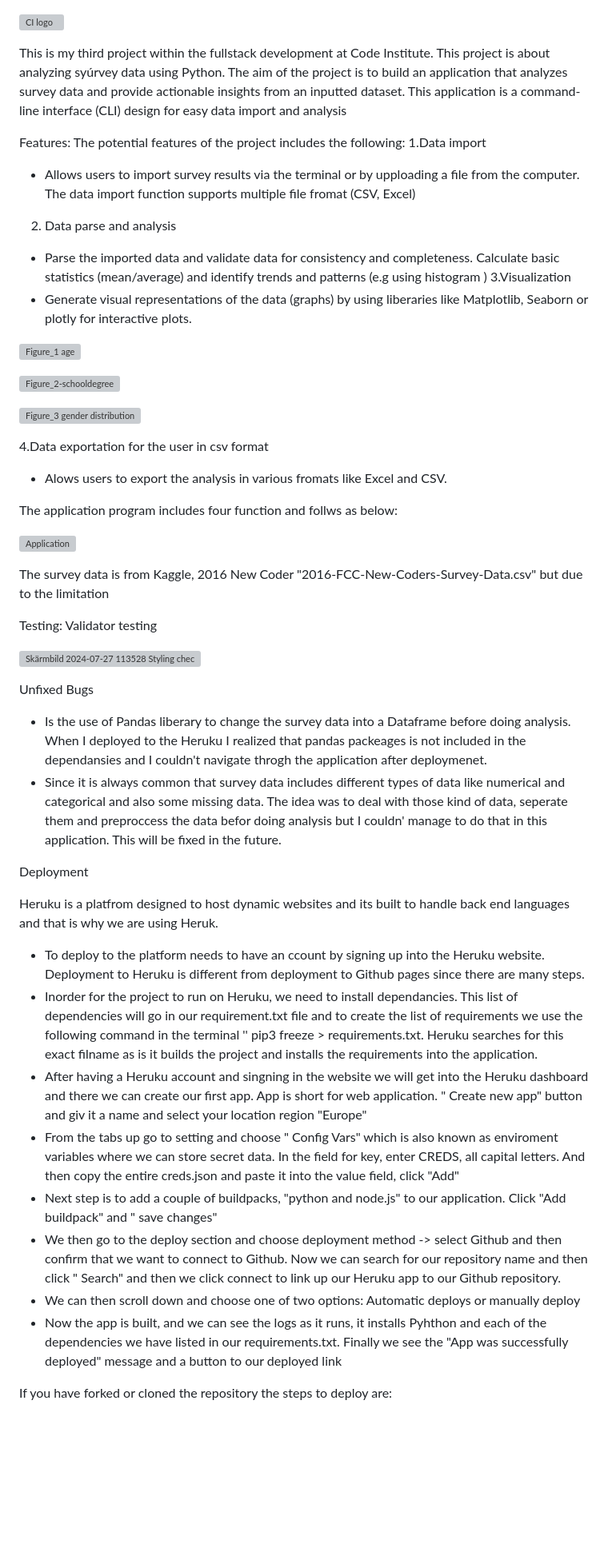
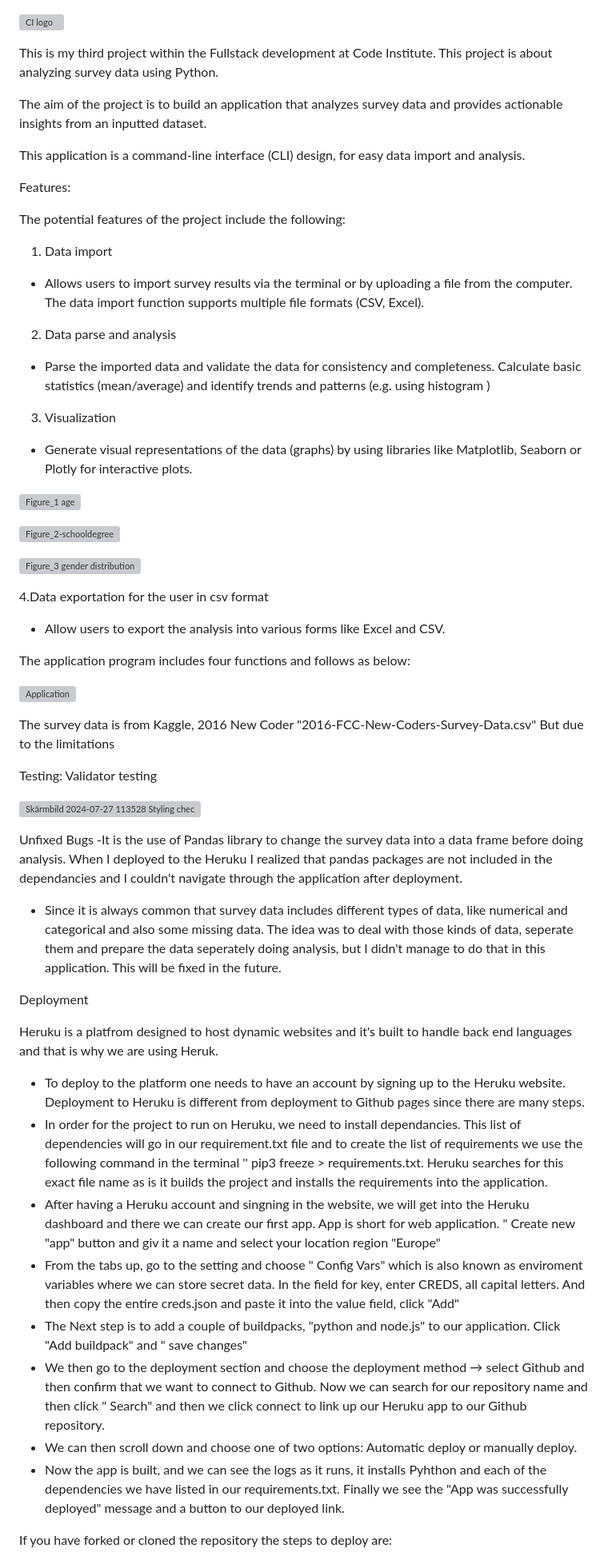
Before and after one commit to omerahm69/project-3, a Markdown page: README.md, the part around the change. Shown: that part at 80% size. Rendered like a GitHub page; blank space fills up the shorter version; grey boxes are pictures that could not be loaded.

```diff
--- a/README.md
+++ b/README.md
@@ -1,17 +1,26 @@
 ![CI logo](https://codeinstitute.s3.amazonaws.com/fullstack/ci_logo_small.png)
 
-This is my third project within the fullstack development at Code Institute. This project is about analyzing syúrvey data using Python.
-The aim of the project is to build an application that analyzes survey data and provide actionable insights from an inputted dataset.
-This application is a command-line interface (CLI) design for easy data import and analysis
+This is my third project within the Fullstack development at Code Institute. This project is about analyzing survey data using Python.
+
+The aim of the project is to build an application that analyzes survey data and provides actionable insights from an inputted dataset.
+
+This application is a command-line interface (CLI) design, for easy data import and analysis.
 
 Features:
-The potential features of the project includes the following:
-1.Data import
-- Allows users to import survey results via the terminal or by upploading a file from the computer. The data import function supports multiple file fromat (CSV, Excel)
+
+The potential features of the project include the following:
+
+1. Data import
+
+- Allows users to import survey results via the terminal or by uploading a file from the computer. The data import function supports multiple file formats (CSV, Excel).
+
 2. Data parse and analysis
-- Parse the imported data and validate data for consistency and completeness. Calculate basic statistics (mean/average) and identify trends and patterns (e.g using histogram )
-3.Visualization
-- Generate visual representations of the data (graphs) by using liberaries like Matplotlib, Seaborn or plotly for interactive plots.
+
+- Parse the imported data and validate the data for consistency and completeness. Calculate basic statistics (mean/average) and identify trends and patterns (e.g. using histogram )
+
+3. Visualization
+
+- Generate visual representations of the data (graphs) by using libraries like Matplotlib, Seaborn or Plotly for interactive plots.
 
 ![Figure_1 age](https://github.com/user-attachments/assets/0cf6bc35-88c5-4612-8abe-62499c30ca97)
 
@@ -20,36 +29,36 @@ The potential features of the project includes the following:
 ![Figure_3 gender distribution](https://github.com/user-attachments/assets/fa98de2c-b509-497d-903c-e3082243a1b6)
 
 4.Data exportation for the user in csv format
-  - Alows users to export the analysis in various fromats like Excel and CSV.
+  - Allow users to export the analysis into various forms like Excel and CSV.
 
-The application program includes four function and follws as below:
+The application program includes four functions and follows as below:
 
 
 ![Application](https://github.com/user-attachments/assets/d81dbccf-dfb8-4910-ba99-39f3cb7108b9)
 
 The survey data is from Kaggle, 2016 New Coder "2016-FCC-New-Coders-Survey-Data.csv"
-but due to the limitation
+But due to the limitations
 
 Testing: Validator testing
 
 ![Skärmbild 2024-07-27 113528 Styling checker ](https://github.com/user-attachments/assets/ce814ff4-29fb-4607-92b6-de0e2a6842f6)
 
 Unfixed Bugs
-- Is the use of Pandas liberary to change the survey data into a Dataframe before doing analysis. When I deployed to the Heruku I realized that pandas packeages is not included in the dependansies and I couldn't navigate throgh the application after deploymenet.
-- Since it is always common that survey data includes different types of data like numerical and categorical and also some missing data. The idea was to deal with those kind of data, seperate them and preproccess the data befor doing analysis but I couldn' manage to do that in this application. This will be fixed in the future.
+-It is the use of Pandas library to change the survey data into a data frame before doing analysis. When I deployed to the Heruku I realized that pandas packages are not included in the dependancies and I couldn't navigate through the application after deployment.
+- Since it is always common that survey data includes different types of data, like numerical and categorical and also some missing data. The idea was to deal with those kinds of data, seperate them and prepare the data seperately doing analysis, but I didn't manage to do that in this application. This will be fixed in the future.
 
 Deployment
 
-Heruku is a platfrom designed to host dynamic websites and its built to handle back end languages and that is why we are using Heruk.
-- To deploy to the platform needs to have an ccount by signing up into the Heruku website.
+Heruku is a platfrom designed to host dynamic websites and it's built to handle back end languages and that is why we are using Heruk.
+- To deploy to the platform one needs to have an account by signing up to the Heruku website.
 Deployment to Heruku is different from deployment to Github pages since there are many steps.
-- Inorder for the project to run on Heruku, we need to install dependancies. This list of dependencies will go in our requirement.txt file and to create the list of requirements we use the following command in the terminal '' pip3 freeze > requirements.txt. Heruku searches for this exact filname as is it builds the project and installs the requirements into the application.
-- After having a Heruku account and singning in the website we will get into the Heruku dashboard and there we can create our first app. App is short for web application. " Create new app" button and giv it a name and select your location region "Europe"
-- From the tabs up go to setting and choose " Config Vars" which is also known as enviroment variables where we can store secret data. In the field for key, enter CREDS, all capital letters. And then copy the entire creds.json and paste it into the value field, click "Add"
-- Next step is to add a couple of buildpacks, "python and node.js" to our application. Click "Add buildpack" and " save changes"
-- We then go to the deploy section and choose deployment method -> select Github and then confirm that we want to connect to Github. Now we can search for our repository name and then click " Search" and then we click connect to link up our Heruku app to our Github repository.
-- We can then scroll down and choose one of two options: Automatic deploys or manually deploy
-- Now the app is built, and we can see the logs as it runs, it installs Pyhthon and each of the dependencies we have listed in our requirements.txt. Finally we see the "App was successfully deployed" message and a button to our deployed link
+- In order for the project to run on Heruku, we need to install dependancies. This list of dependencies will go in our requirement.txt file and to create the list of requirements we use the following command in the terminal '' pip3 freeze > requirements.txt. Heruku searches for this exact file name as is it builds the project and installs the requirements into the application.
+- After having a Heruku account and singning in the website, we will get into the Heruku dashboard and there we can create our first app. App is short for web application. " Create new "app" button and giv it a name and select your location region "Europe"
+- From the tabs up, go to the setting and choose " Config Vars" which is also known as enviroment variables where we can store secret data. In the field for key, enter CREDS, all capital letters. And then copy the entire creds.json and paste it into the value field, click "Add"
+- The Next step is to add a couple of buildpacks, "python and node.js" to our application. Click "Add buildpack" and " save changes"
+- We then go to the deployment section and choose the deployment method → select Github and then confirm that we want to connect to Github. Now we can search for our repository name and then click " Search" and then we click connect to link up our Heruku app to our Github repository.
+- We can then scroll down and choose one of two options: Automatic deploy or manually deploy.
+- Now the app is built, and we can see the logs as it runs, it installs Pyhthon and each of the dependencies we have listed in our requirements.txt. Finally we see the "App was successfully deployed" message and a button to our deployed link.
 
 
 If you have forked or cloned the repository the steps to deploy are:
```
